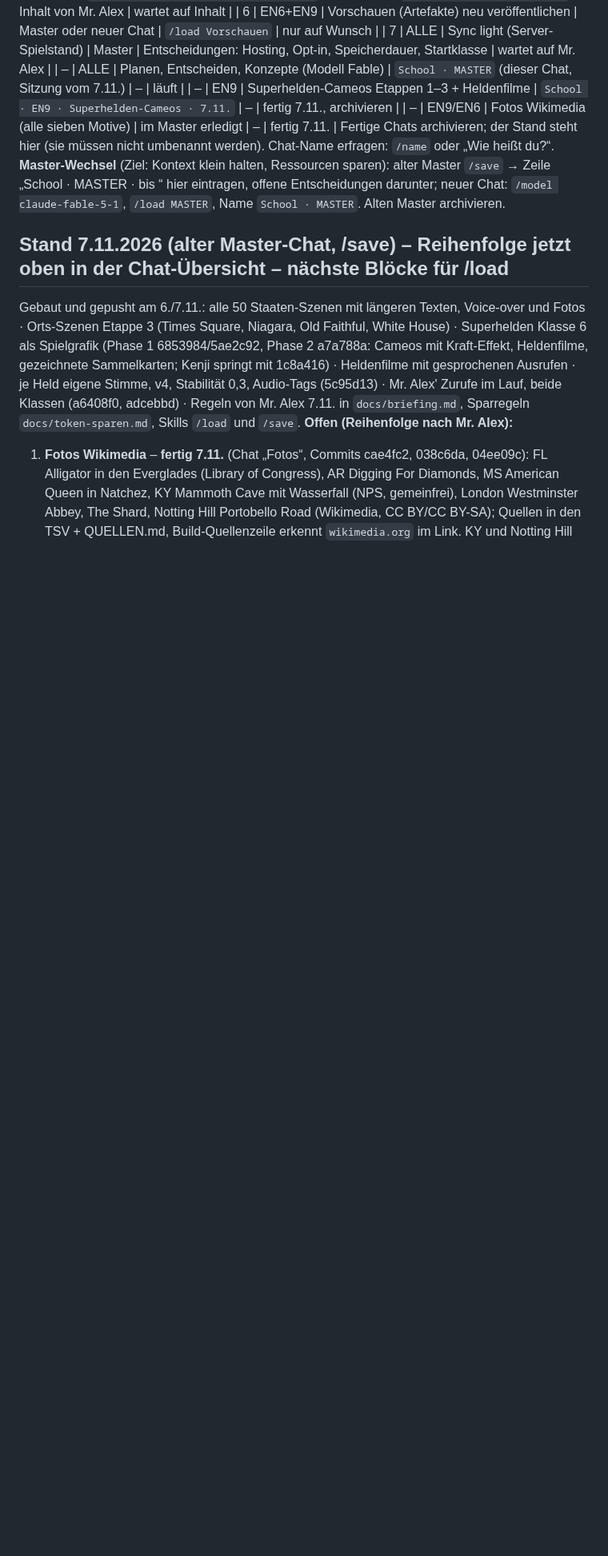
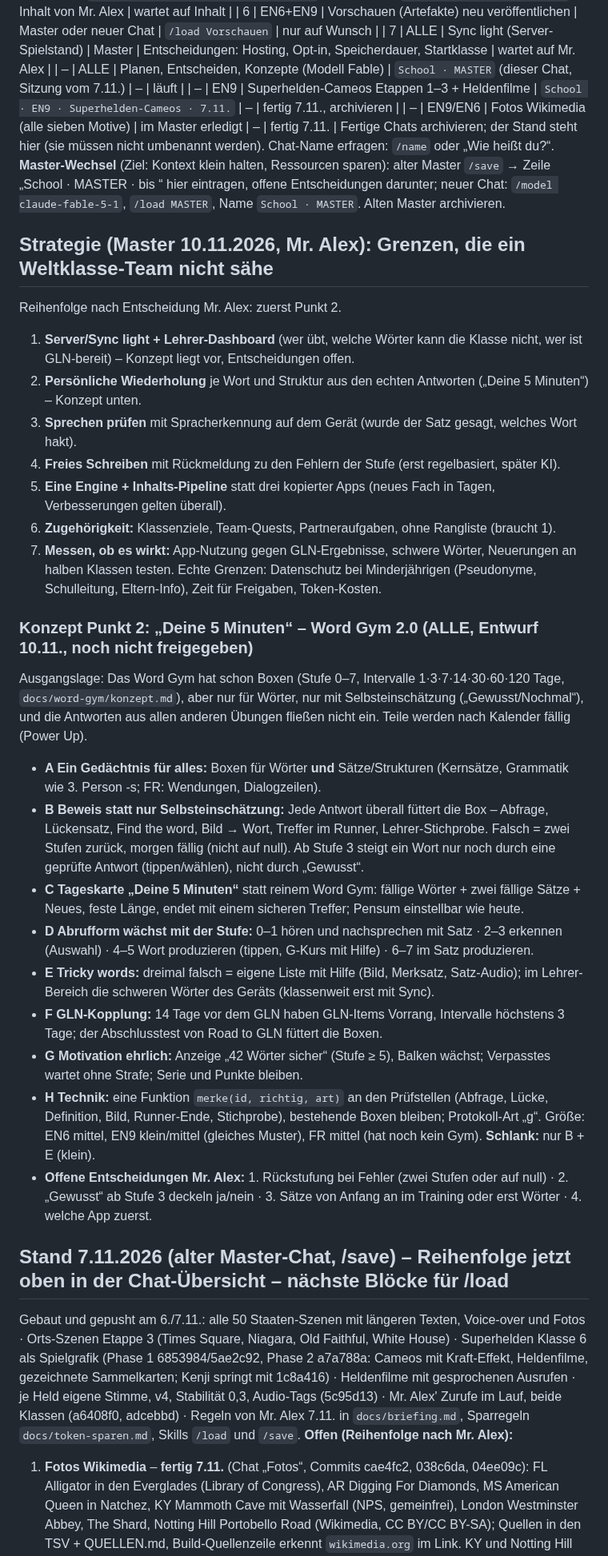
Before and after one commit to langenbachalex/School, a Markdown page: docs/ideenspeicher.md, the part around the change. Shown at 80% size. Drawn GitHub-style; blank space fills up the shorter version.

Commit message:
ALLE: Strategie (sieben Hebel) und Konzept „Deine 5 Minuten“ (Word Gym 2.0, Entwurf) im Ideenspeicher
Co-Authored-By: Claude Fable 5.2 <noreply@anthropic.com>
Claude-Session: https://claude.ai/code/session_01SLMVvmKHsr1SiirLfpGAwX

```diff
--- a/docs/ideenspeicher.md
+++ b/docs/ideenspeicher.md
@@ -75,6 +75,29 @@ Offene Blöcke in Reihenfolge; Befehl = erste Eingabe im jeweiligen Chat (neuer
 | – | EN9/EN6 | Fotos Wikimedia (alle sieben Motive) | im Master erledigt | – | fertig 7.11. |
 Fertige Chats archivieren; der Stand steht hier (sie müssen nicht umbenannt werden). Chat-Name erfragen: `/name` oder „Wie heißt du?“.
 **Master-Wechsel** (Ziel: Kontext klein halten, Ressourcen sparen): alter Master `/save` → Zeile „School · MASTER · bis <Datum>“ hier eintragen, offene Entscheidungen darunter; neuer Chat: `/model claude-fable-5-1`, `/load MASTER`, Name `School · MASTER`. Alten Master archivieren.
+
+## Strategie (Master 10.11.2026, Mr. Alex): Grenzen, die ein Weltklasse-Team nicht sähe
+Reihenfolge nach Entscheidung Mr. Alex: zuerst Punkt 2.
+1. **Server/Sync light + Lehrer-Dashboard** (wer übt, welche Wörter kann die Klasse nicht, wer ist GLN-bereit) – Konzept liegt vor, Entscheidungen offen.
+2. **Persönliche Wiederholung** je Wort und Struktur aus den echten Antworten („Deine 5 Minuten“) – Konzept unten.
+3. **Sprechen prüfen** mit Spracherkennung auf dem Gerät (wurde der Satz gesagt, welches Wort hakt).
+4. **Freies Schreiben** mit Rückmeldung zu den Fehlern der Stufe (erst regelbasiert, später KI).
+5. **Eine Engine + Inhalts-Pipeline** statt drei kopierter Apps (neues Fach in Tagen, Verbesserungen gelten überall).
+6. **Zugehörigkeit:** Klassenziele, Team-Quests, Partneraufgaben, ohne Rangliste (braucht 1).
+7. **Messen, ob es wirkt:** App-Nutzung gegen GLN-Ergebnisse, schwere Wörter, Neuerungen an halben Klassen testen.
+Echte Grenzen: Datenschutz bei Minderjährigen (Pseudonyme, Schulleitung, Eltern-Info), Zeit für Freigaben, Token-Kosten.
+
+### Konzept Punkt 2: „Deine 5 Minuten“ – Word Gym 2.0 (ALLE, Entwurf 10.11., noch nicht freigegeben)
+Ausgangslage: Das Word Gym hat schon Boxen (Stufe 0–7, Intervalle 1·3·7·14·30·60·120 Tage, `docs/word-gym/konzept.md`), aber nur für Wörter, nur mit Selbsteinschätzung („Gewusst/Nochmal“), und die Antworten aus allen anderen Übungen fließen nicht ein. Teile werden nach Kalender fällig (Power Up).
+- **A Ein Gedächtnis für alles:** Boxen für Wörter **und** Sätze/Strukturen (Kernsätze, Grammatik wie 3. Person -s; FR: Wendungen, Dialogzeilen).
+- **B Beweis statt nur Selbsteinschätzung:** Jede Antwort überall füttert die Box – Abfrage, Lückensatz, Find the word, Bild → Wort, Treffer im Runner, Lehrer-Stichprobe. Falsch = zwei Stufen zurück, morgen fällig (nicht auf null). Ab Stufe 3 steigt ein Wort nur noch durch eine geprüfte Antwort (tippen/wählen), nicht durch „Gewusst“.
+- **C Tageskarte „Deine 5 Minuten“** statt reinem Word Gym: fällige Wörter + zwei fällige Sätze + Neues, feste Länge, endet mit einem sicheren Treffer; Pensum einstellbar wie heute.
+- **D Abrufform wächst mit der Stufe:** 0–1 hören und nachsprechen mit Satz · 2–3 erkennen (Auswahl) · 4–5 Wort produzieren (tippen, G-Kurs mit Hilfe) · 6–7 im Satz produzieren.
+- **E Tricky words:** dreimal falsch = eigene Liste mit Hilfe (Bild, Merksatz, Satz-Audio); im Lehrer-Bereich die schweren Wörter des Geräts (klassenweit erst mit Sync).
+- **F GLN-Kopplung:** 14 Tage vor dem GLN haben GLN-Items Vorrang, Intervalle höchstens 3 Tage; der Abschlusstest von Road to GLN füttert die Boxen.
+- **G Motivation ehrlich:** Anzeige „42 Wörter sicher“ (Stufe ≥ 5), Balken wächst; Verpasstes wartet ohne Strafe; Serie und Punkte bleiben.
+- **H Technik:** eine Funktion `merke(id, richtig, art)` an den Prüfstellen (Abfrage, Lücke, Definition, Bild, Runner-Ende, Stichprobe), bestehende Boxen bleiben; Protokoll-Art „g“. Größe: EN6 mittel, EN9 klein/mittel (gleiches Muster), FR mittel (hat noch kein Gym). **Schlank:** nur B + E (klein).
+- **Offene Entscheidungen Mr. Alex:** 1. Rückstufung bei Fehler (zwei Stufen oder auf null) · 2. „Gewusst“ ab Stufe 3 deckeln ja/nein · 3. Sätze von Anfang an im Training oder erst Wörter · 4. welche App zuerst.
 
 ## Stand 7.11.2026 (alter Master-Chat, /save) – Reihenfolge jetzt oben in der Chat-Übersicht – nächste Blöcke für /load
 Gebaut und gepusht am 6./7.11.: alle 50 Staaten-Szenen mit längeren Texten, Voice-over und Fotos · Orts-Szenen Etappe 3 (Times Square, Niagara, Old Faithful, White House) · Superhelden Klasse 6 als Spielgrafik (Phase 1 6853984/5ae2c92, Phase 2 a7a788a: Cameos mit Kraft-Effekt, Heldenfilme, gezeichnete Sammelkarten; Kenji springt mit 1c8a416) · Heldenfilme mit gesprochenen Ausrufen · je Held eigene Stimme, v4, Stabilität 0,3, Audio-Tags (5c95d13) · Mr. Alex' Zurufe im Lauf, beide Klassen (a6408f0, adcebbd) · Regeln von Mr. Alex 7.11. in `docs/briefing.md`, Sparregeln `docs/token-sparen.md`, Skills `/load` und `/save`.
```
